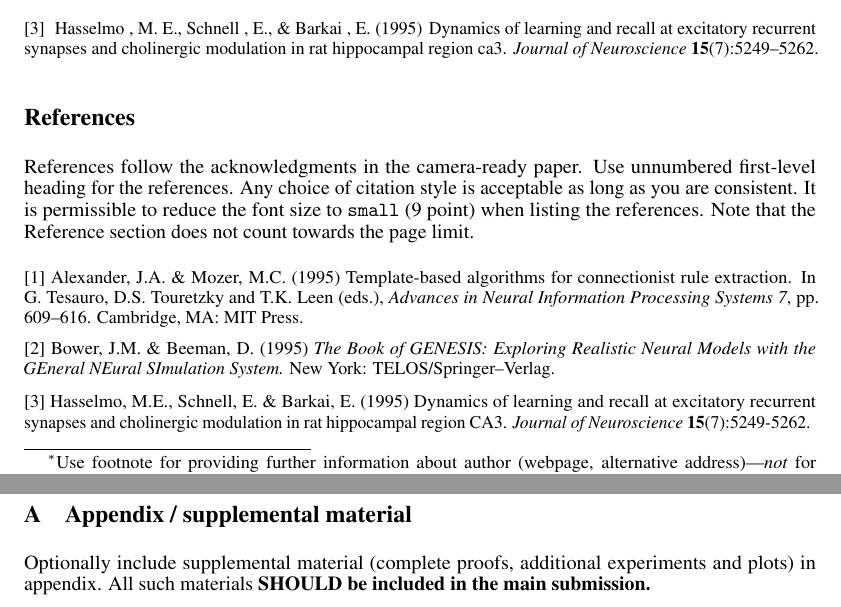
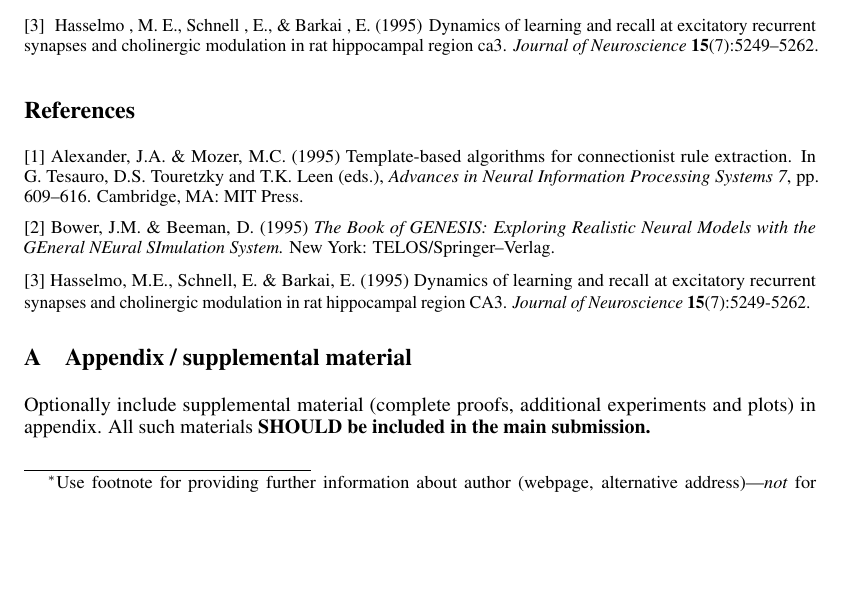
Before and after one commit to NeuroDong/Bibtex_for_NeurIPS2025, a LaTeX paper (neurips_2025.tex, which reads neurips_2025.sty): two parts of pages 1 and 2 of 9 before the commit and part of page 1 of 8 after it, the two joined at a grey line, cut so that both start at the same text, the shorter picture padded with empty space. Compiled offline with pdfLaTeX.

Commit message:
Update
Update

```diff
--- a/neurips_2025.sty
+++ b/neurips_2025.sty
@@ -18,7 +18,7 @@
 % last revision: March 2024
 
 \NeedsTeXFormat{LaTeX2e}
-\ProvidesPackage{neurips_2024}[2024/03/31 NeurIPS 2024 submission/camera-ready style file]
+\ProvidesPackage{neurips_2025}[2025/03/28 NeurIPS 2025 submission/camera-ready style file]
 
 % declare final option, which creates camera-ready copy
 \newif\if@neuripsfinal\@neuripsfinalfalse
--- a/neurips_2025.tex
+++ b/neurips_2025.tex
@@ -110,15 +110,6 @@ Citations of article \citep{Hasselmo5249}.
 \normalsize
 
 \section*{References}
-
-
-References follow the acknowledgments in the camera-ready paper. Use unnumbered first-level heading for
-the references. Any choice of citation style is acceptable as long as you are
-consistent. It is permissible to reduce the font size to \verb+small+ (9 point)
-when listing the references.
-Note that the Reference section does not count towards the page limit.
-\medskip
-
 
 {
 \small
```
Also changed, not shown: neurips_2025.pdf, 2 other files.
